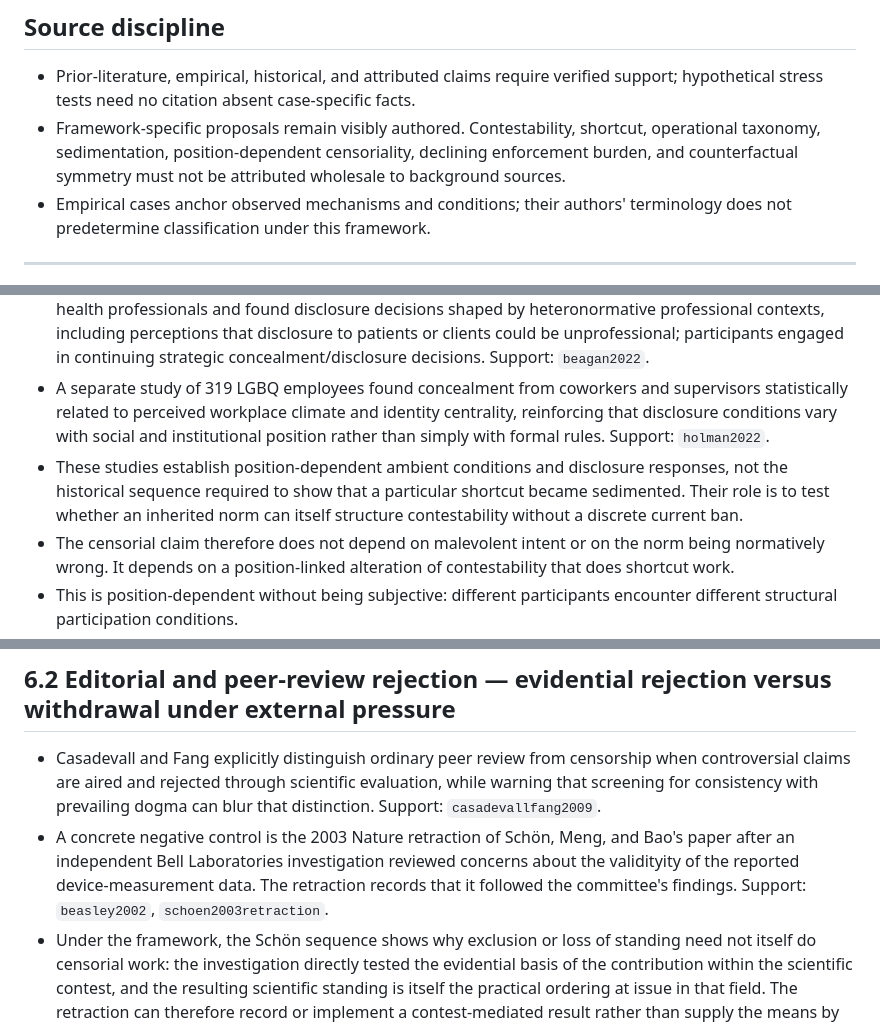
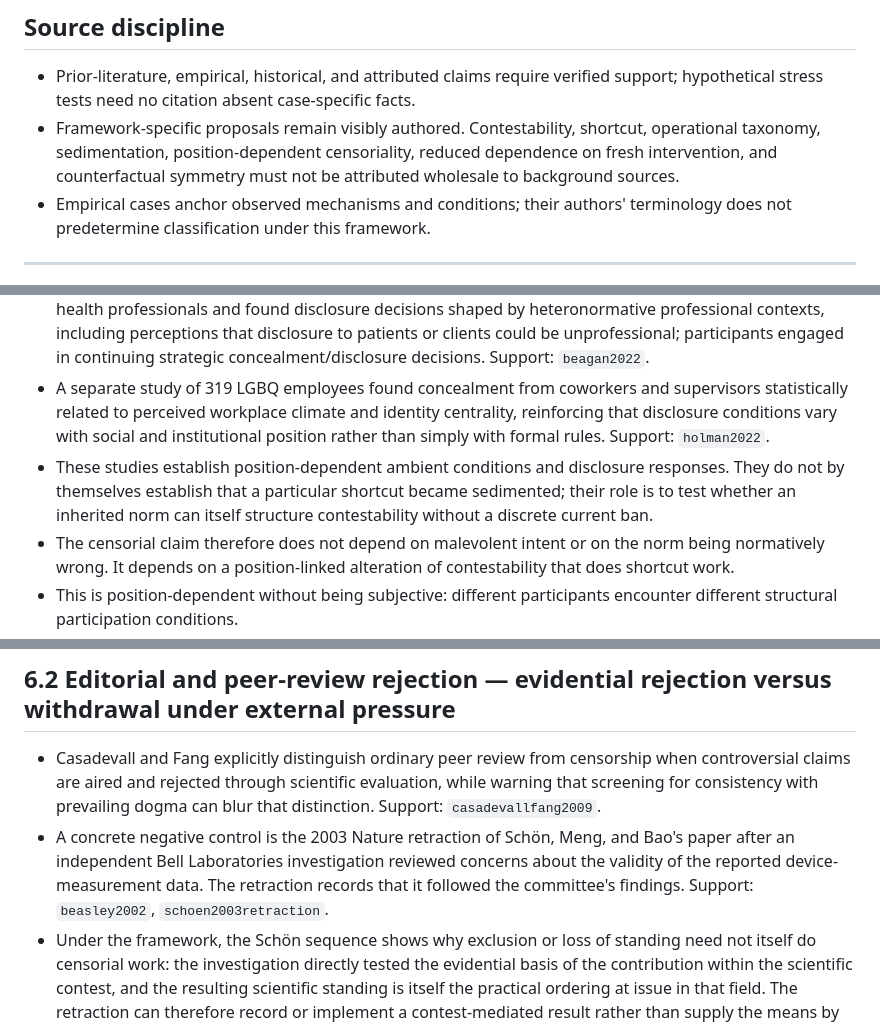
Before and after one commit to grantaj/censorship, a Markdown page: outline.md, 3 parts joined by grey strips. Rendered like a GitHub page.

Commit message:
Tighten sedimentation guardrails after adversarial review

```diff
--- a/outline.md
+++ b/outline.md
@@ -44,7 +44,7 @@ Conceptual hierarchy:
 ## Source discipline
 
 - Prior-literature, empirical, historical, and attributed claims require verified support; hypothetical stress tests need no citation absent case-specific facts.
-- Framework-specific proposals remain visibly authored. Contestability, shortcut, operational taxonomy, sedimentation, position-dependent censoriality, declining enforcement burden, and counterfactual symmetry must not be attributed wholesale to background sources.
+- Framework-specific proposals remain visibly authored. Contestability, shortcut, operational taxonomy, sedimentation, position-dependent censoriality, reduced dependence on fresh intervention, and counterfactual symmetry must not be attributed wholesale to background sources.
 - Empirical cases anchor observed mechanisms and conditions; their authors' terminology does not predetermine classification under this framework.
 
 ---
@@ -202,7 +202,7 @@ Support: `weeks2024`, `yuenlee2025`, `kuran1995`, `wangmayer2023`.
 - The relevant ordering need not concern the truth of an explicit proposition. It can concern which identities, descriptions, representations, topics, or forms of self-presentation are treated as ordinary, admissible, professional, or in need of justification.
 - Reported workplace evidence supplies a proximate case. Beagan et al. interviewed 13 LGBTQ+ Canadian health professionals and found disclosure decisions shaped by heteronormative professional contexts, including perceptions that disclosure to patients or clients could be unprofessional; participants engaged in continuing strategic concealment/disclosure decisions. Support: `beagan2022`.
 - A separate study of 319 LGBQ employees found concealment from coworkers and supervisors statistically related to perceived workplace climate and identity centrality, reinforcing that disclosure conditions vary with social and institutional position rather than simply with formal rules. Support: `holman2022`.
-- These studies establish position-dependent ambient conditions and disclosure responses, not the historical sequence required to show that a particular shortcut became sedimented. Their role is to test whether an inherited norm can itself structure contestability without a discrete current ban.
+- These studies establish position-dependent ambient conditions and disclosure responses. They do not by themselves establish that a particular shortcut became sedimented; their role is to test whether an inherited norm can itself structure contestability without a discrete current ban.
 - The censorial claim therefore does not depend on malevolent intent or on the norm being normatively wrong. It depends on a position-linked alteration of contestability that does shortcut work.
 - This is position-dependent without being subjective: different participants encounter different structural participation conditions.
 
@@ -247,7 +247,7 @@ Support: `asheim1953`, `kidd2009`, `garry2015`, `mooretudor2024`.
 ## 6.2 Editorial and peer-review rejection — evidential rejection versus withdrawal under external pressure
 
 - Casadevall and Fang explicitly distinguish ordinary peer review from censorship when controversial claims are aired and rejected through scientific evaluation, while warning that screening for consistency with prevailing dogma can blur that distinction. Support: `casadevallfang2009`.
-- A concrete negative control is the 2003 Nature retraction of Schön, Meng, and Bao's paper after an independent Bell Laboratories investigation reviewed concerns about the validityity of the reported device-measurement data. The retraction records that it followed the committee's findings. Support: `beasley2002`, `schoen2003retraction`.
+- A concrete negative control is the 2003 Nature retraction of Schön, Meng, and Bao's paper after an independent Bell Laboratories investigation reviewed concerns about the validity of the reported device-measurement data. The retraction records that it followed the committee's findings. Support: `beasley2002`, `schoen2003retraction`.
 - Under the framework, the Schön sequence shows why exclusion or loss of standing need not itself do censorial work: the investigation directly tested the evidential basis of the contribution within the scientific contest, and the resulting scientific standing is itself the practical ordering at issue in that field. The retraction can therefore record or implement a contest-mediated result rather than supply the means by which the claim is defeated.
 - The 2017 *Third World Quarterly* publication of Bruce Gilley's "The Case for Colonialism" supplies the contrasting mixed sequence. The publisher's withdrawal notice states that the article had undergone double-blind peer review in accordance with journal policy and was later withdrawn after the editor received serious and credible threats of violence linked to publication. Support: `gilley2017`, `taylorfrancis2017withdrawal`.
 - The sequence separates relations that are easily collapsed: substantive scholarly criticism is contest; peer review directly assesses the contribution within that scholarly field and may itself be part of contest; threats impose participation consequences outside the article's merits; withdrawal then changes the article's continuing publication and availability. Neither prior scholarly criticism nor a decision about whether withdrawal is justified substitutes for the contest the article would otherwise continue to enter.
```
